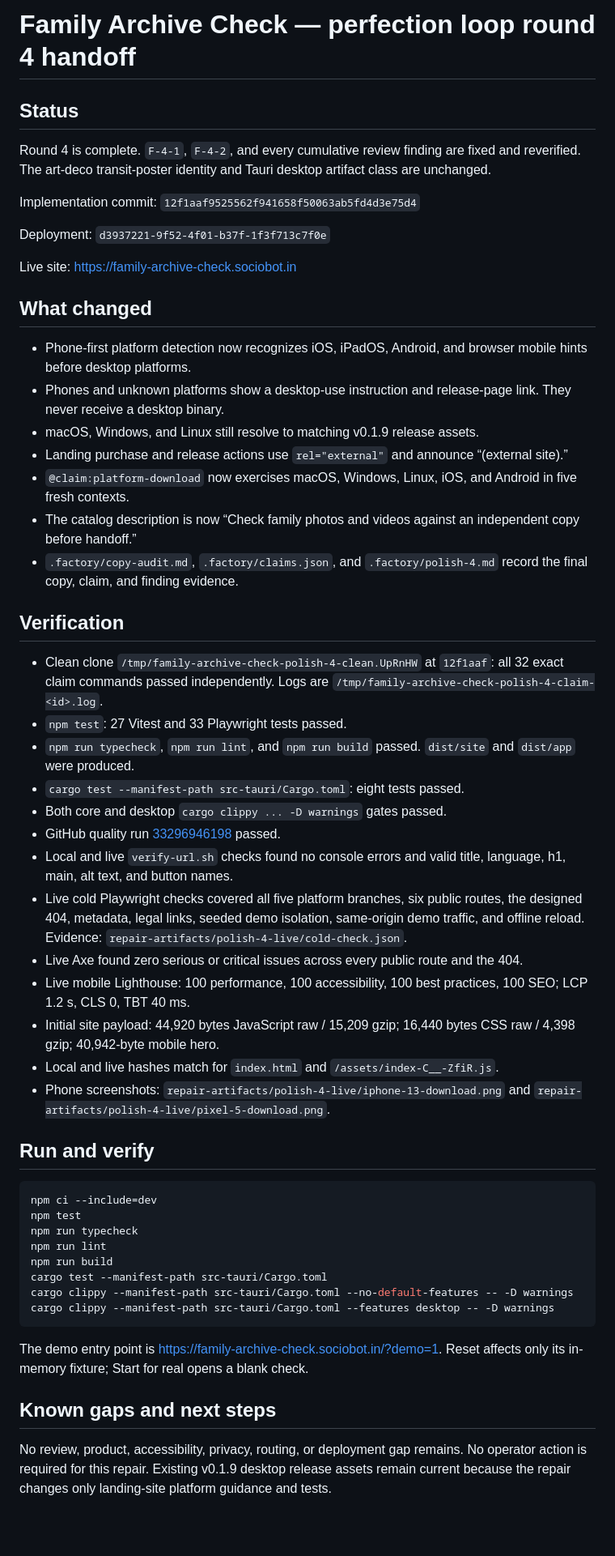
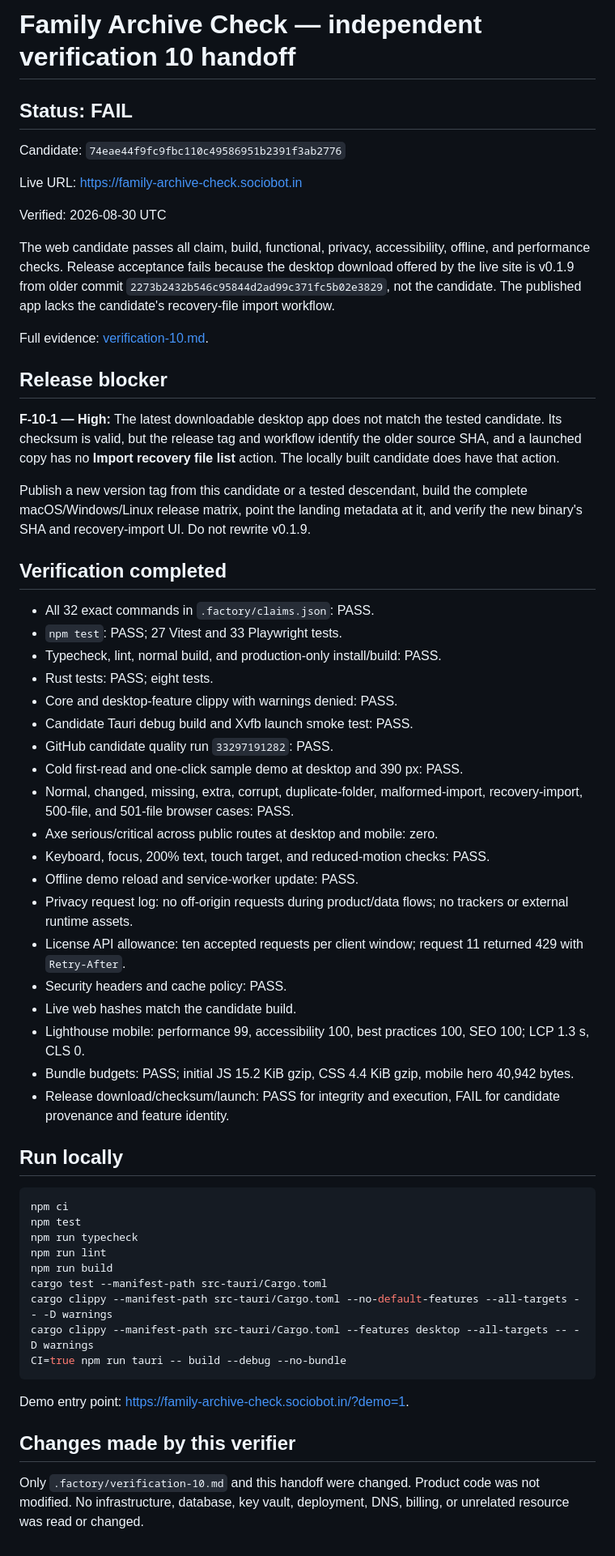
Before and after one commit to B-Divyesh/sf-family-archive-check, a Markdown page: .factory/handoff.md, the part around the change. Shown at 81% size. Drawn GitHub-style; blank space fills up the shorter version.

Commit message:
docs: record independent verification 10 failure

````diff
--- a/.factory/handoff.md
+++ b/.factory/handoff.md
@@ -1,56 +1,61 @@
-# Family Archive Check — perfection loop round 4 handoff
+# Family Archive Check — independent verification 10 handoff
 
-## Status
+## Status: FAIL
 
-Round 4 is complete. `F-4-1`, `F-4-2`, and every cumulative review finding are fixed and reverified. The art-deco transit-poster identity and Tauri desktop artifact class are unchanged.
+Candidate: `74eae44f9fc9fbc110c49586951b2391f3ab2776`
 
-Implementation commit: `12f1aaf9525562f941658f50063ab5fd4d3e75d4`
+Live URL: <https://family-archive-check.sociobot.in>
 
-Deployment: `d3937221-9f52-4f01-b37f-1f3f713c7f0e`
+Verified: 2026-08-30 UTC
 
-Live site: <https://family-archive-check.sociobot.in>
+The web candidate passes all claim, build, functional, privacy, accessibility, offline, and performance checks. Release acceptance fails because the desktop download offered by the live site is v0.1.9 from older commit `2273b2432b546c95844d2ad99c371fc5b02e3829`, not the candidate. The published app lacks the candidate's recovery-file import workflow.
 
-## What changed
+Full evidence: [verification-10.md](verification-10.md).
 
-- Phone-first platform detection now recognizes iOS, iPadOS, Android, and browser mobile hints before desktop platforms.
-- Phones and unknown platforms show a desktop-use instruction and release-page link. They never receive a desktop binary.
-- macOS, Windows, and Linux still resolve to matching v0.1.9 release assets.
-- Landing purchase and release actions use `rel="external"` and announce “(external site).”
-- `@claim:platform-download` now exercises macOS, Windows, Linux, iOS, and Android in five fresh contexts.
-- The catalog description is now “Check family photos and videos against an independent copy before handoff.”
-- `.factory/copy-audit.md`, `.factory/claims.json`, and `.factory/polish-4.md` record the final copy, claim, and finding evidence.
+## Release blocker
 
-## Verification
+**F-10-1 — High:** The latest downloadable desktop app does not match the tested candidate. Its checksum is valid, but the release tag and workflow identify the older source SHA, and a launched copy has no **Import recovery file list** action. The locally built candidate does have that action.
 
-- Clean clone `/tmp/family-archive-check-polish-4-clean.UpRnHW` at `12f1aaf`: all 32 exact claim commands passed independently. Logs are `/tmp/family-archive-check-polish-4-claim-<id>.log`.
-- `npm test`: 27 Vitest and 33 Playwright tests passed.
-- `npm run typecheck`, `npm run lint`, and `npm run build` passed. `dist/site` and `dist/app` were produced.
-- `cargo test --manifest-path src-tauri/Cargo.toml`: eight tests passed.
-- Both core and desktop `cargo clippy ... -D warnings` gates passed.
-- GitHub quality run [33296946198](https://github.com/B-Divyesh/sf-family-archive-check/actions/runs/33296946198) passed.
-- Local and live `verify-url.sh` checks found no console errors and valid title, language, h1, main, alt text, and button names.
-- Live cold Playwright checks covered all five platform branches, six public routes, the designed 404, metadata, legal links, seeded demo isolation, same-origin demo traffic, and offline reload. Evidence: `repair-artifacts/polish-4-live/cold-check.json`.
-- Live Axe found zero serious or critical issues across every public route and the 404.
-- Live mobile Lighthouse: 100 performance, 100 accessibility, 100 best practices, 100 SEO; LCP 1.2 s, CLS 0, TBT 40 ms.
-- Initial site payload: 44,920 bytes JavaScript raw / 15,209 gzip; 16,440 bytes CSS raw / 4,398 gzip; 40,942-byte mobile hero.
-- Local and live hashes match for `index.html` and `/assets/index-C__-ZfiR.js`.
-- Phone screenshots: `repair-artifacts/polish-4-live/iphone-13-download.png` and `repair-artifacts/polish-4-live/pixel-5-download.png`.
+Publish a new version tag from this candidate or a tested descendant, build the complete macOS/Windows/Linux release matrix, point the landing metadata at it, and verify the new binary's SHA and recovery-import UI. Do not rewrite v0.1.9.
 
-## Run and verify
+## Verification completed
+
+- All 32 exact commands in `.factory/claims.json`: PASS.
+- `npm test`: PASS; 27 Vitest and 33 Playwright tests.
+- Typecheck, lint, normal build, and production-only install/build: PASS.
+- Rust tests: PASS; eight tests.
+- Core and desktop-feature clippy with warnings denied: PASS.
+- Candidate Tauri debug build and Xvfb launch smoke test: PASS.
+- GitHub candidate quality run `33297191282`: PASS.
+- Cold first-read and one-click sample demo at desktop and 390 px: PASS.
+- Normal, changed, missing, extra, corrupt, duplicate-folder, malformed-import, recovery-import, 500-file, and 501-file browser cases: PASS.
+- Axe serious/critical across public routes at desktop and mobile: zero.
+- Keyboard, focus, 200% text, touch target, and reduced-motion checks: PASS.
+- Offline demo reload and service-worker update: PASS.
+- Privacy request log: no off-origin requests during product/data flows; no trackers or external runtime assets.
+- License API allowance: ten accepted requests per client window; request 11 returned 429 with `Retry-After`.
+- Security headers and cache policy: PASS.
+- Live web hashes match the candidate build.
+- Lighthouse mobile: performance 99, accessibility 100, best practices 100, SEO 100; LCP 1.3 s, CLS 0.
+- Bundle budgets: PASS; initial JS 15.2 KiB gzip, CSS 4.4 KiB gzip, mobile hero 40,942 bytes.
+- Release download/checksum/launch: PASS for integrity and execution, FAIL for candidate provenance and feature identity.
+
+## Run locally
 
 ```sh
-npm ci --include=dev
+npm ci
 npm test
 npm run typecheck
 npm run lint
 npm run build
 cargo test --manifest-path src-tauri/Cargo.toml
-cargo clippy --manifest-path src-tauri/Cargo.toml --no-default-features -- -D warnings
-cargo clippy --manifest-path src-tauri/Cargo.toml --features desktop -- -D warnings
+cargo clippy --manifest-path src-tauri/Cargo.toml --no-default-features --all-targets -- -D warnings
+cargo clippy --manifest-path src-tauri/Cargo.toml --features desktop --all-targets -- -D warnings
+CI=true npm run tauri -- build --debug --no-bundle
 ```
 
-The demo entry point is <https://family-archive-check.sociobot.in/?demo=1>. Reset affects only its in-memory fixture; Start for real opens a blank check.
+Demo entry point: <https://family-archive-check.sociobot.in/?demo=1>.
 
-## Known gaps and next steps
+## Changes made by this verifier
 
-No review, product, accessibility, privacy, routing, or deployment gap remains. No operator action is required for this repair. Existing v0.1.9 desktop release assets remain current because the repair changes only landing-site platform guidance and tests.
+Only `.factory/verification-10.md` and this handoff were changed. Product code was not modified. No infrastructure, database, key vault, deployment, DNS, billing, or unrelated resource was read or changed.
````
Also changed, not shown: .factory/verification-10.md (added, +147 -0 lines).
